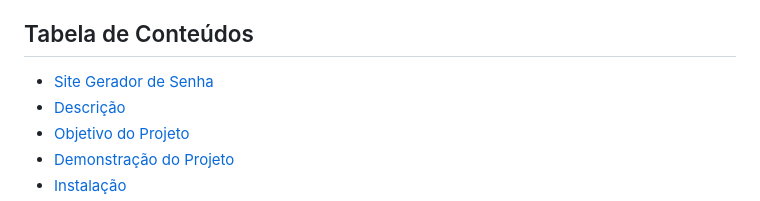
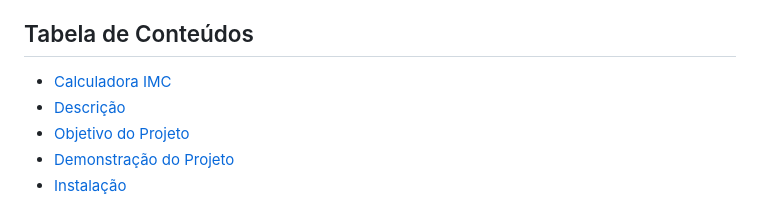
Before and after one commit to Damniel-Guilherme/Site_-_Lanchonete_Gourmet, a Markdown page: README.md, the part around the change. Rendered like a GitHub page.

```diff
--- a/README.md
+++ b/README.md
@@ -16,7 +16,7 @@ O **Projeto** é um site desenvolvido com o propósito de aprendizado, seguindo
 
 ## Tabela de Conteúdos
 
-- [Site Gerador de Senha](#Calculadora-IMC)
+- [Calculadora IMC](#Calculadora-IMC)
 - [Descrição](#descrição)
 - [Objetivo do Projeto](#objetivo-do-projeto)
 - [Demonstração do Projeto](#Demonstração-Do-Projeto)
```
